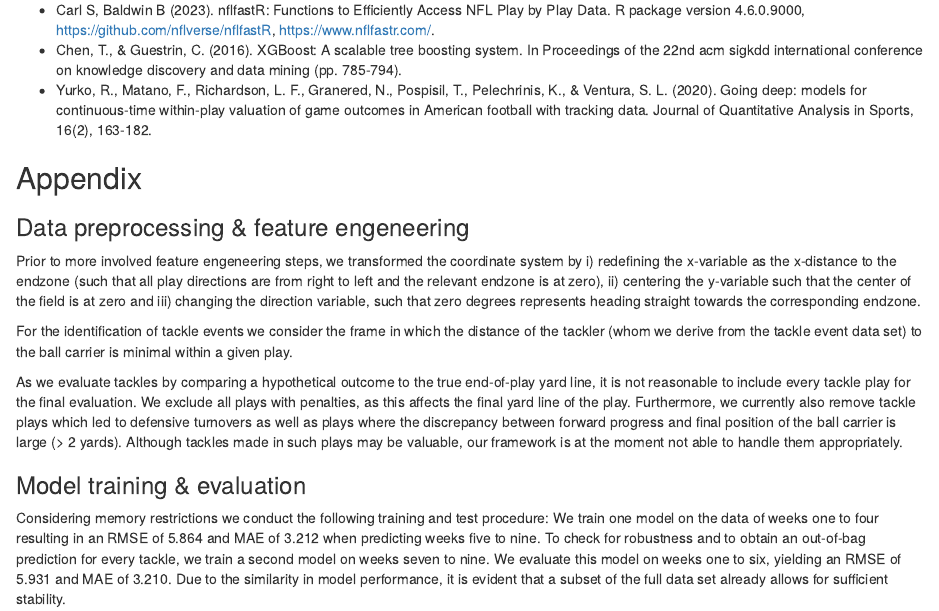
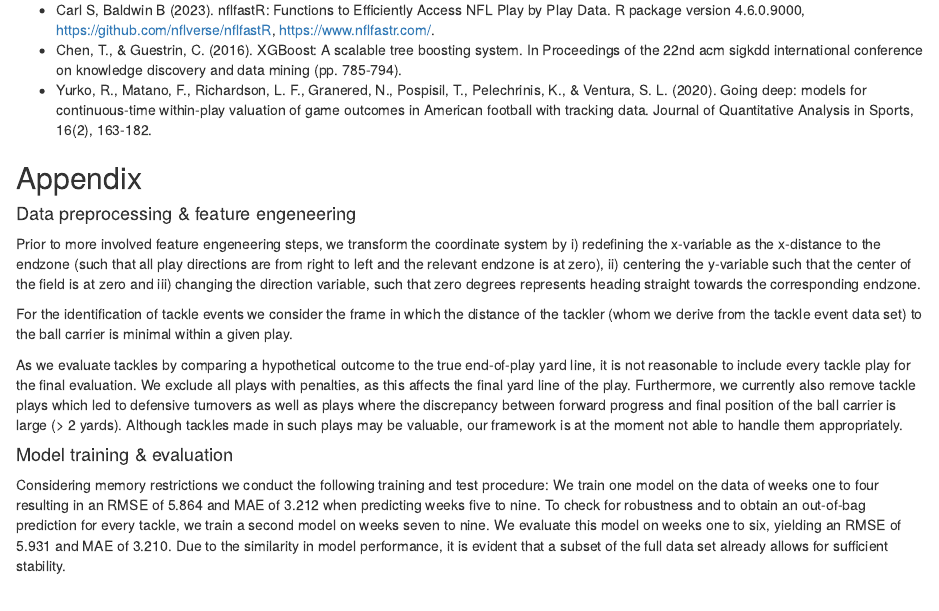
Before and after one commit to Rob2208/nfl_bdb_24, an R Markdown document (report.Rmd): the page in a window 1100 px wide, from 4060 px down. Rendered offline with R 4.5, knitr and Pandoc, with nearby package versions; the code chunks are not run, so their results and figures are left out.

Commit message:
Last changes

```diff
--- a/report.Rmd
+++ b/report.Rmd
@@ -804,14 +804,14 @@ All code for data preprocessing, model training, prediction and player evaluatio
 
 ## Appendix
 
-### Data preprocessing & feature engeneering
+#### Data preprocessing & feature engeneering
 
-Prior to more involved feature engeneering steps, we transformed the coordinate system by i) redefining the x-variable as the x-distance to the endzone (such that all play directions are from right to left and the relevant endzone is at zero), ii) centering the y-variable such that the center of the field is at zero and iii) changing the direction variable, such that zero degrees represents heading straight towards the corresponding endzone.
+Prior to more involved feature engeneering steps, we transform the coordinate system by i) redefining the x-variable as the x-distance to the endzone (such that all play directions are from right to left and the relevant endzone is at zero), ii) centering the y-variable such that the center of the field is at zero and iii) changing the direction variable, such that zero degrees represents heading straight towards the corresponding endzone.
 
 For the identification of tackle events we consider the frame in which the distance of the tackler (whom we derive from the tackle event data set) to the ball carrier is minimal within a given play.
 
 As we evaluate tackles by comparing a hypothetical outcome to the true end-of-play yard line, it is not reasonable to include every tackle play for the final evaluation. We exclude all plays with penalties, as this affects the final yard line of the play. Furthermore, we currently also remove tackle plays which led to defensive turnovers as well as plays where the discrepancy between forward progress and final position of the ball carrier is large (> 2 yards). Although tackles made in such plays may be valuable, our framework is at the moment not able to handle them appropriately.
 
-### Model training & evaluation
+#### Model training & evaluation
 
 Considering memory restrictions we conduct the following training and test procedure: We train one model on the data of weeks one to four resulting in an RMSE of 5.864 and MAE of 3.212 when predicting weeks five to nine. To check for robustness and to obtain an out-of-bag prediction for every tackle, we train a second model on weeks seven to nine. We evaluate this model on weeks one to six, yielding an RMSE of 5.931 and MAE of 3.210. Due to the similarity in model performance, it is evident that a subset of the full data set already allows for sufficient stability.
```
